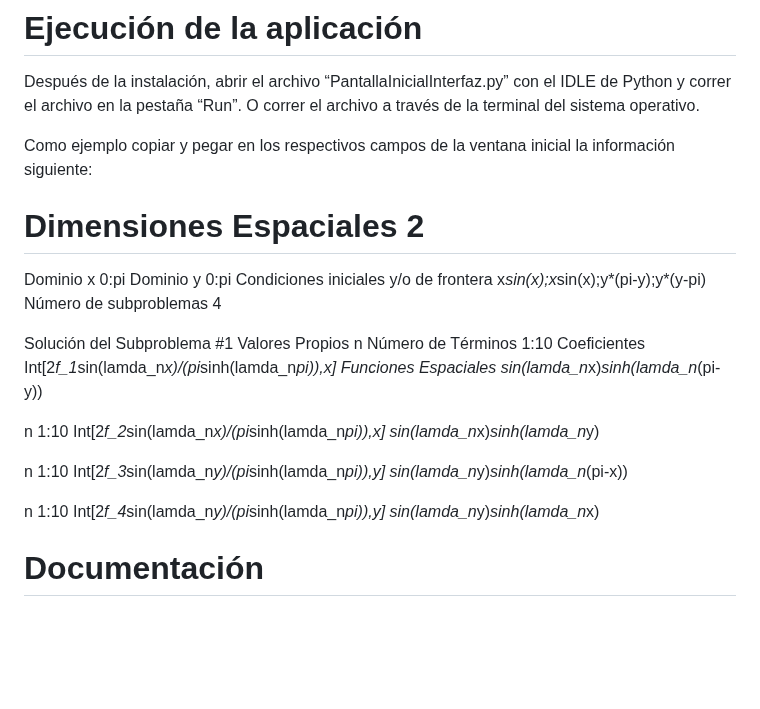
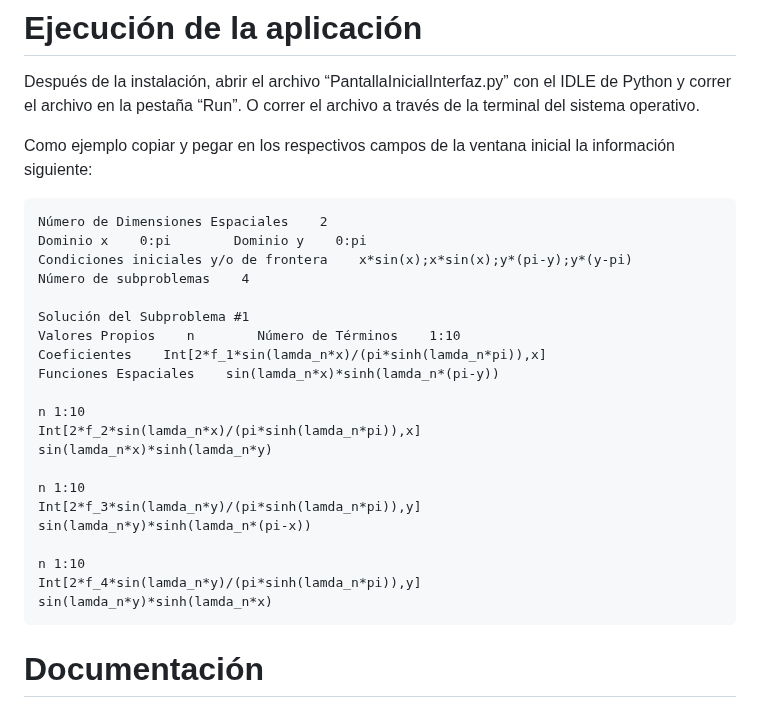
Before and after one commit to LuisNavaFisBio/GraPhEr, a Markdown page: README.md, the part around the change. Rendered like a GitHub page; blank space fills up the shorter version.

````diff
--- a/README.md
+++ b/README.md
@@ -37,7 +37,9 @@ pip install matplotlib, PyQt5, plasTeX, sympy, scipy, PySide6, ffmpeg-python
 Después de la instalación, abrir el archivo “PantallaInicialInterfaz.py” con el IDLE de Python y correr el archivo en la pestaña “Run”. O correr el archivo a través de la terminal del sistema operativo.
 
 Como ejemplo copiar y pegar en los respectivos campos de la ventana inicial la información siguiente:
-# Dimensiones Espaciales    2
+
+```
+Número de Dimensiones Espaciales    2
 Dominio x    0:pi        Dominio y    0:pi
 Condiciones iniciales y/o de frontera    x*sin(x);x*sin(x);y*(pi-y);y*(y-pi)
 Número de subproblemas    4
@@ -58,7 +60,7 @@ sin(lamda_n*y)*sinh(lamda_n*(pi-x))
 n 1:10
 Int[2*f_4*sin(lamda_n*y)/(pi*sinh(lamda_n*pi)),y]
 sin(lamda_n*y)*sinh(lamda_n*x)
-
+```
 
 # Documentación
 
````
